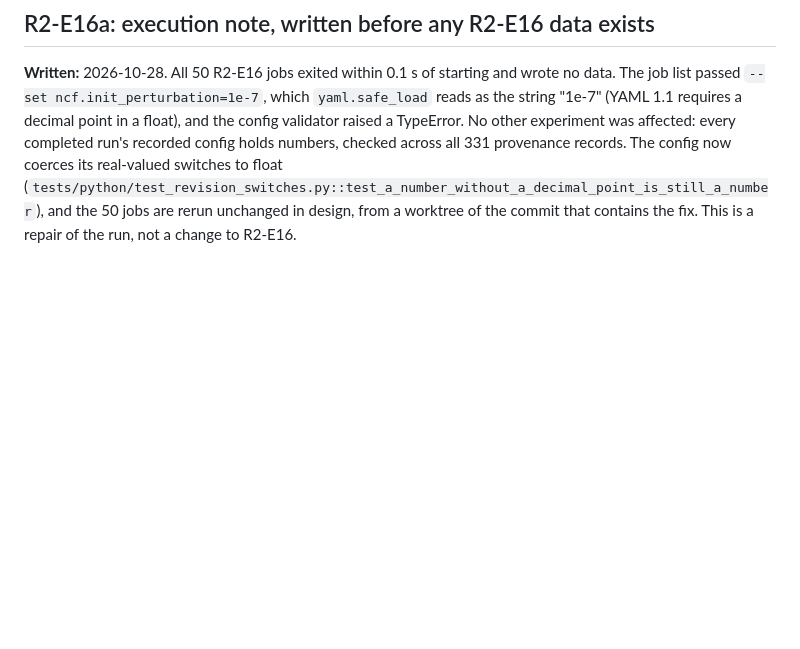
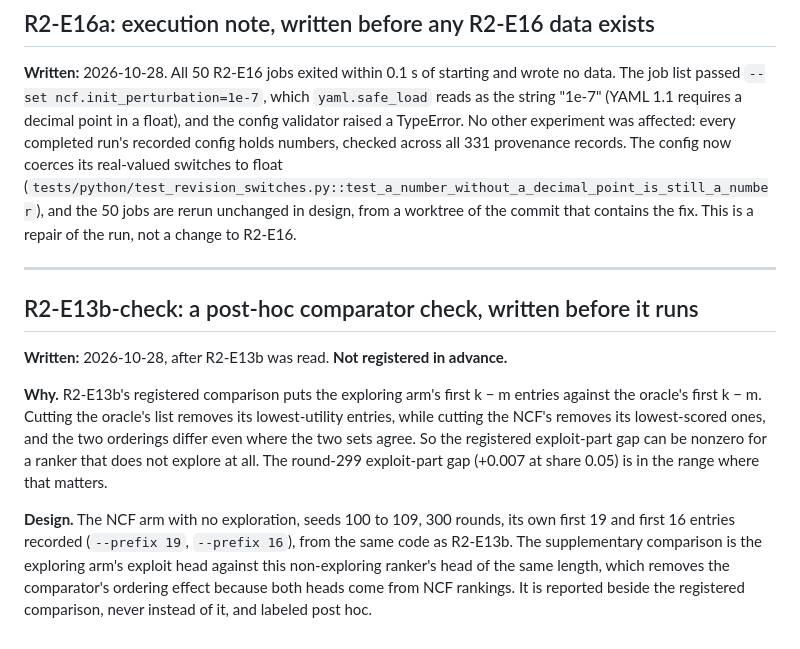
Before and after one commit to freddysccheung-067/hypergamic-matching-markets, a Markdown page: docs/PREREGISTRATION.md, the part around the change. Rendered like a GitHub page; blank space fills up the shorter version.

Commit message:
prereg: R2-E13b-check, a post-hoc comparator check, logged before it runs

```diff
--- a/docs/PREREGISTRATION.md
+++ b/docs/PREREGISTRATION.md
@@ -1090,3 +1090,25 @@ affected: every completed run's recorded config holds numbers, checked across al
 (`tests/python/test_revision_switches.py::test_a_number_without_a_decimal_point_is_still_a_number`),
 and the 50 jobs are rerun unchanged in design, from a worktree of the commit that
 contains the fix. This is a repair of the run, not a change to R2-E16.
+
+---
+
+## R2-E13b-check: a post-hoc comparator check, written before it runs
+
+**Written:** 2026-10-28, after R2-E13b was read. **Not registered in advance.**
+
+**Why.** R2-E13b's registered comparison puts the exploring arm's first k − m
+entries against the oracle's first k − m. Cutting the oracle's list removes its
+lowest-utility entries, while cutting the NCF's removes its lowest-scored ones,
+and the two orderings differ even where the two sets agree. So the registered
+exploit-part gap can be nonzero for a ranker that does not explore at all. The
+round-299 exploit-part gap (+0.007 at share 0.05) is in the range where that
+matters.
+
+**Design.** The NCF arm with no exploration, seeds 100 to 109, 300 rounds, its own
+first 19 and first 16 entries recorded (`--prefix 19`, `--prefix 16`), from the
+same code as R2-E13b. The supplementary comparison is the exploring arm's exploit
+head against this non-exploring ranker's head of the same length, which removes
+the comparator's ordering effect because both heads come from NCF rankings. It
+is reported beside the registered comparison, never instead of it, and labeled
+post hoc.
```
